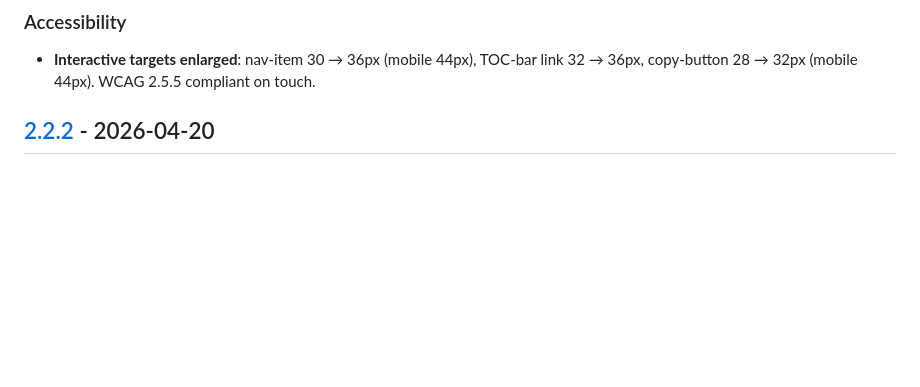
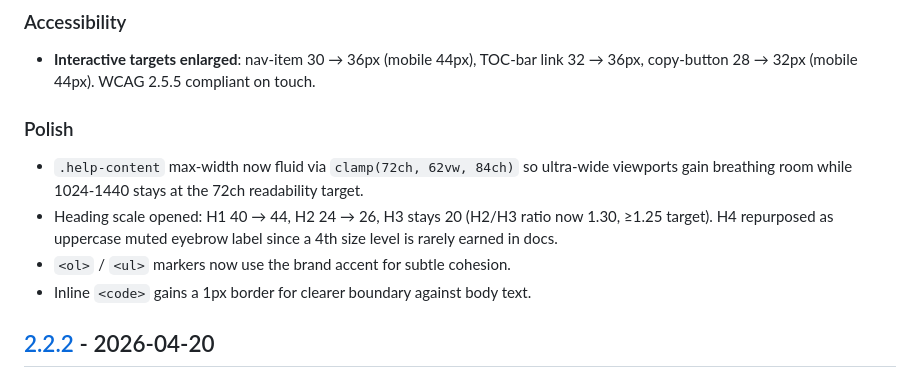
Before and after one commit to leminkozey/help-book, a Markdown page: CHANGELOG.md, the part around the change. Drawn GitHub-style; blank space fills up the shorter version.

Commit message:
docs(changelog): add Polish section to v2.3.0 entry

```diff
--- a/CHANGELOG.md
+++ b/CHANGELOG.md
@@ -30,6 +30,12 @@ Audit pass driven by `impeccable /audit` — addresses every P0/P1/P2/P3 finding
 
 ### Accessibility
 - **Interactive targets enlarged**: nav-item 30 → 36px (mobile 44px), TOC-bar link 32 → 36px, copy-button 28 → 32px (mobile 44px). WCAG 2.5.5 compliant on touch.
+
+### Polish
+- `.help-content` max-width now fluid via `clamp(72ch, 62vw, 84ch)` so ultra-wide viewports gain breathing room while 1024-1440 stays at the 72ch readability target.
+- Heading scale opened: H1 40 → 44, H2 24 → 26, H3 stays 20 (H2/H3 ratio now 1.30, ≥1.25 target). H4 repurposed as uppercase muted eyebrow label since a 4th size level is rarely earned in docs.
+- `<ol>` / `<ul>` markers now use the brand accent for subtle cohesion.
+- Inline `<code>` gains a 1px border for clearer boundary against body text.
 
 ## [2.2.2] - 2026-04-20
 
```
